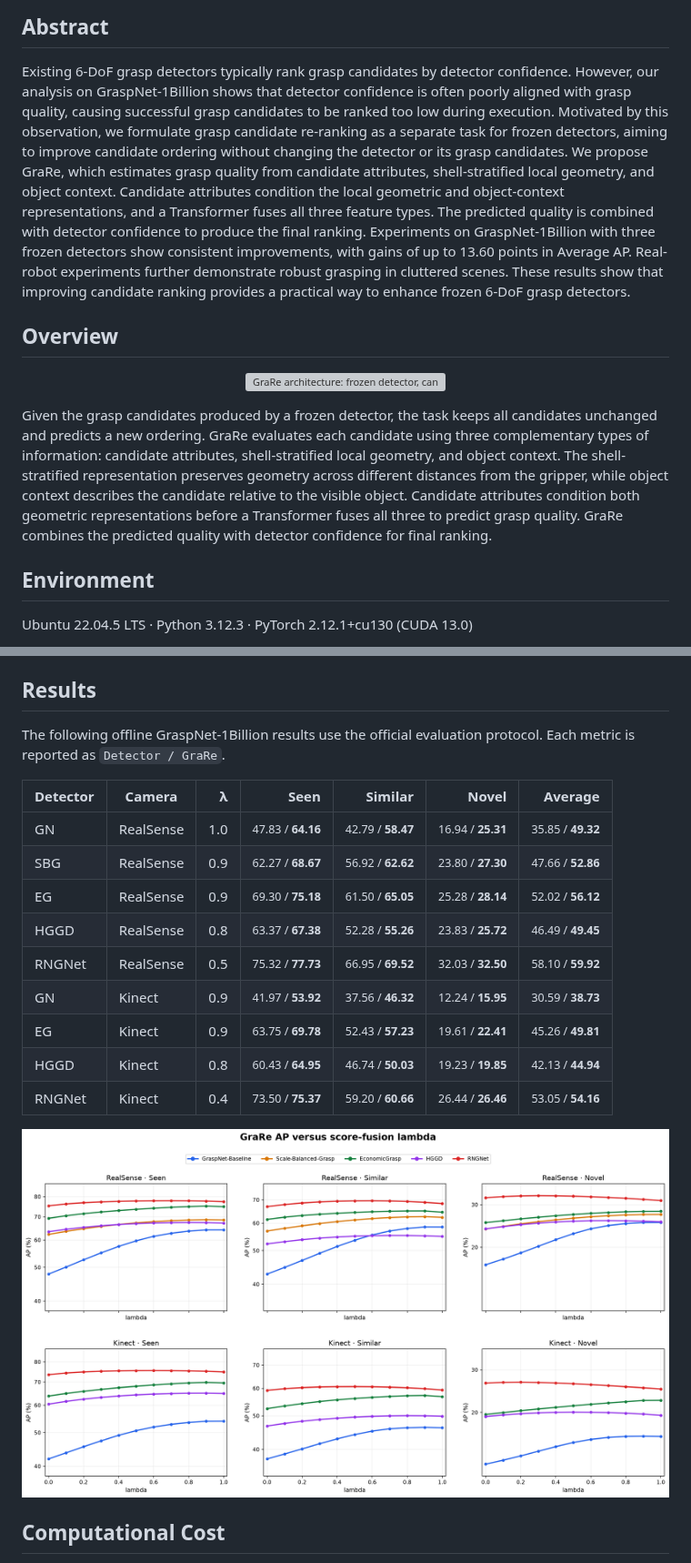
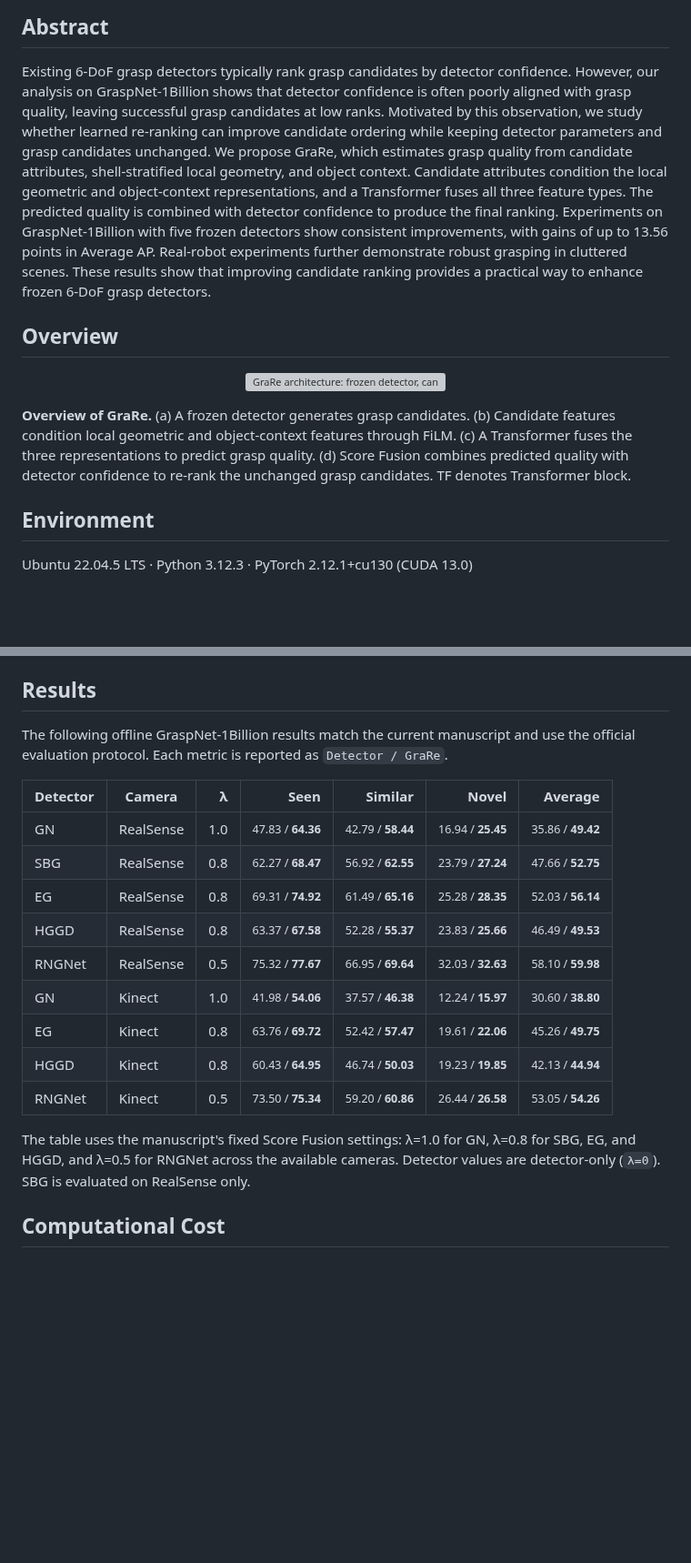
Before and after one commit to Minakanmi-Yuki/grare, a Markdown page: README.md, 2 parts joined by grey strips. Shown at 91% size. GitHub-like rendering; blank space fills up the shorter version; grey boxes are pictures that could not be loaded.

Commit message:
docs: align README with current manuscript

```diff
--- a/README.md
+++ b/README.md
@@ -24,17 +24,16 @@
 
 Existing 6-DoF grasp detectors typically rank grasp candidates by detector
 confidence. However, our analysis on GraspNet-1Billion shows that detector
-confidence is often poorly aligned with grasp quality, causing successful
-grasp candidates to be ranked too low during execution. Motivated by this
-observation, we formulate grasp candidate re-ranking as a separate task for
-frozen detectors, aiming to improve candidate ordering without changing the
-detector or its grasp candidates. We propose GraRe, which estimates grasp
-quality from candidate attributes, shell-stratified local geometry, and object
-context. Candidate attributes condition the local geometric and object-context
-representations, and a Transformer fuses all three feature types. The
-predicted quality is combined with detector confidence to produce the final
-ranking. Experiments on GraspNet-1Billion with three frozen detectors show
-consistent improvements, with gains of up to 13.60 points in Average AP.
+confidence is often poorly aligned with grasp quality, leaving successful
+grasp candidates at low ranks. Motivated by this observation, we study whether
+learned re-ranking can improve candidate ordering while keeping detector
+parameters and grasp candidates unchanged. We propose GraRe, which estimates
+grasp quality from candidate attributes, shell-stratified local geometry, and
+object context. Candidate attributes condition the local geometric and
+object-context representations, and a Transformer fuses all three feature
+types. The predicted quality is combined with detector confidence to produce
+the final ranking. Experiments on GraspNet-1Billion with five frozen detectors
+show consistent improvements, with gains of up to 13.56 points in Average AP.
 Real-robot experiments further demonstrate robust grasping in cluttered
 scenes. These results show that improving candidate ranking provides a
 practical way to enhance frozen 6-DoF grasp detectors.
@@ -46,14 +45,11 @@ practical way to enhance frozen 6-DoF grasp detectors.
 </p>
 
-Given the grasp candidates produced by a frozen detector, the task keeps all
-candidates unchanged and predicts a new ordering. GraRe evaluates each
-candidate using three complementary types of information: candidate
-attributes, shell-stratified local geometry, and object context. The
-shell-stratified representation preserves geometry across different distances
-from the gripper, while object context describes the candidate relative to the
-visible object. Candidate attributes condition both geometric representations
-before a Transformer fuses all three to predict grasp quality. GraRe combines
-the predicted quality with detector confidence for final ranking.
+**Overview of GraRe.** (a) A frozen detector generates grasp candidates.
+(b) Candidate features condition local geometric and object-context features
+through FiLM. (c) A Transformer fuses the three representations to predict
+grasp quality. (d) Score Fusion combines predicted quality with detector
+confidence to re-rank the unchanged grasp candidates. TF denotes Transformer
+block.
 
 ## Environment
 
@@ -277,22 +273,25 @@ the color changes. The scene can still be rotated, zoomed, and panned with the
 mouse. Omit `--show` to only save the PLY assets.
 
 ## Results
-The following offline GraspNet-1Billion results use the official evaluation protocol.
+The following offline GraspNet-1Billion results match the current manuscript
+and use the official evaluation protocol.
 Each metric is reported as `Detector / GraRe`.
 
 | Detector | Camera | λ | Seen | Similar | Novel | Average |
 | --- | --- | ---: | ---: | ---: | ---: | ---: |
-| GN | RealSense | 1.0 | <small>47.83 / <strong>64.16</strong></small> | <small>42.79 / <strong>58.47</strong></small> | <small>16.94 / <strong>25.31</strong></small> | <small>35.85 / <strong>49.32</strong></small> |
-| SBG | RealSense | 0.9 | <small>62.27 / <strong>68.67</strong></small> | <small>56.92 / <strong>62.62</strong></small> | <small>23.80 / <strong>27.30</strong></small> | <small>47.66 / <strong>52.86</strong></small> |
-| EG | RealSense | 0.9 | <small>69.30 / <strong>75.18</strong></small> | <small>61.50 / <strong>65.05</strong></small> | <small>25.28 / <strong>28.14</strong></small> | <small>52.02 / <strong>56.12</strong></small> |
-| HGGD | RealSense | 0.8 | <small>63.37 / <strong>67.38</strong></small> | <small>52.28 / <strong>55.26</strong></small> | <small>23.83 / <strong>25.72</strong></small> | <small>46.49 / <strong>49.45</strong></small> |
-| RNGNet | RealSense | 0.5 | <small>75.32 / <strong>77.73</strong></small> | <small>66.95 / <strong>69.52</strong></small> | <small>32.03 / <strong>32.50</strong></small> | <small>58.10 / <strong>59.92</strong></small> |
-| GN | Kinect | 0.9 | <small>41.97 / <strong>53.92</strong></small> | <small>37.56 / <strong>46.32</strong></small> | <small>12.24 / <strong>15.95</strong></small> | <small>30.59 / <strong>38.73</strong></small> |
-| EG | Kinect | 0.9 | <small>63.75 / <strong>69.78</strong></small> | <small>52.43 / <strong>57.23</strong></small> | <small>19.61 / <strong>22.41</strong></small> | <small>45.26 / <strong>49.81</strong></small> |
+| GN | RealSense | 1.0 | <small>47.83 / <strong>64.36</strong></small> | <small>42.79 / <strong>58.44</strong></small> | <small>16.94 / <strong>25.45</strong></small> | <small>35.86 / <strong>49.42</strong></small> |
+| SBG | RealSense | 0.8 | <small>62.27 / <strong>68.47</strong></small> | <small>56.92 / <strong>62.55</strong></small> | <small>23.79 / <strong>27.24</strong></small> | <small>47.66 / <strong>52.75</strong></small> |
+| EG | RealSense | 0.8 | <small>69.31 / <strong>74.92</strong></small> | <small>61.49 / <strong>65.16</strong></small> | <small>25.28 / <strong>28.35</strong></small> | <small>52.03 / <strong>56.14</strong></small> |
+| HGGD | RealSense | 0.8 | <small>63.37 / <strong>67.58</strong></small> | <small>52.28 / <strong>55.37</strong></small> | <small>23.83 / <strong>25.66</strong></small> | <small>46.49 / <strong>49.53</strong></small> |
+| RNGNet | RealSense | 0.5 | <small>75.32 / <strong>77.67</strong></small> | <small>66.95 / <strong>69.64</strong></small> | <small>32.03 / <strong>32.63</strong></small> | <small>58.10 / <strong>59.98</strong></small> |
+| GN | Kinect | 1.0 | <small>41.98 / <strong>54.06</strong></small> | <small>37.57 / <strong>46.38</strong></small> | <small>12.24 / <strong>15.97</strong></small> | <small>30.60 / <strong>38.80</strong></small> |
+| EG | Kinect | 0.8 | <small>63.76 / <strong>69.72</strong></small> | <small>52.42 / <strong>57.47</strong></small> | <small>19.61 / <strong>22.06</strong></small> | <small>45.26 / <strong>49.75</strong></small> |
 | HGGD | Kinect | 0.8 | <small>60.43 / <strong>64.95</strong></small> | <small>46.74 / <strong>50.03</strong></small> | <small>19.23 / <strong>19.85</strong></small> | <small>42.13 / <strong>44.94</strong></small> |
-| RNGNet | Kinect | 0.4 | <small>73.50 / <strong>75.37</strong></small> | <small>59.20 / <strong>60.66</strong></small> | <small>26.44 / <strong>26.46</strong></small> | <small>53.05 / <strong>54.16</strong></small> |
+| RNGNet | Kinect | 0.5 | <small>73.50 / <strong>75.34</strong></small> | <small>59.20 / <strong>60.86</strong></small> | <small>26.44 / <strong>26.58</strong></small> | <small>53.05 / <strong>54.26</strong></small> |
 
-![Seen, Similar, and Novel AP across score-fusion lambda values](assets/results/lambda_sweep_2x3.png)
+The table uses the manuscript's fixed Score Fusion settings: λ=1.0 for GN,
+λ=0.8 for SBG, EG, and HGGD, and λ=0.5 for RNGNet across the available cameras.
+Detector values are detector-only (`λ=0`). SBG is evaluated on RealSense only.
 
 ## Computational Cost
 
```
Also changed, not shown: other parts of README.md (+1 -1 lines).
